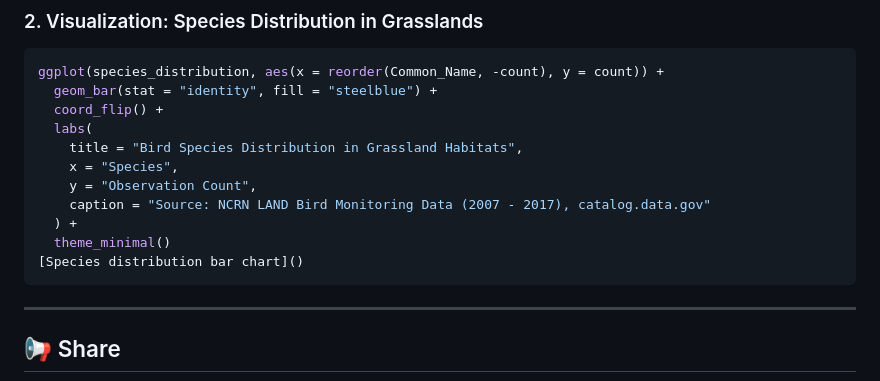
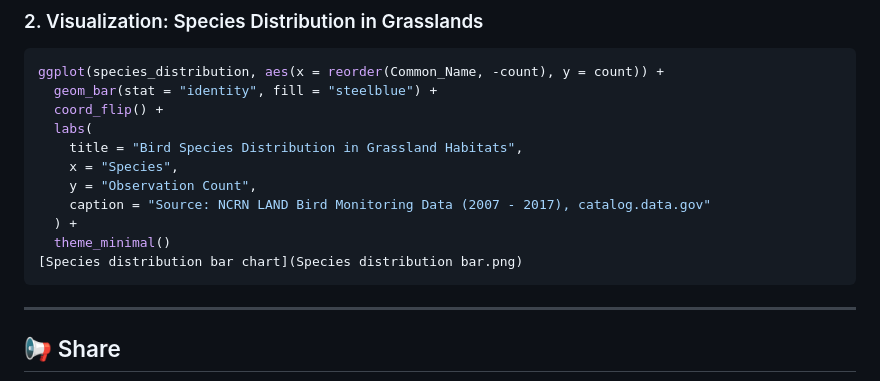
Before and after one commit to ssagastume11/forest-vs-grassland-analysis, a Markdown page: README.md, the part around the change. Drawn GitHub-style.

````diff
--- a/README.md
+++ b/README.md
@@ -98,7 +98,7 @@ ggplot(species_distribution, aes(x = reorder(Common_Name, -count), y = count)) +
     caption = "Source: NCRN LAND Bird Monitoring Data (2007 - 2017), catalog.data.gov"
   ) +
   theme_minimal()
-[Species distribution bar chart]()
+[Species distribution bar chart](Species distribution bar.png)
 ```
 
 ---
````
